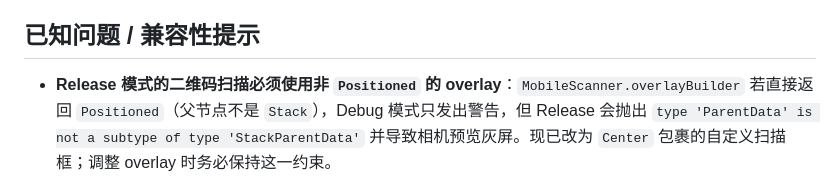
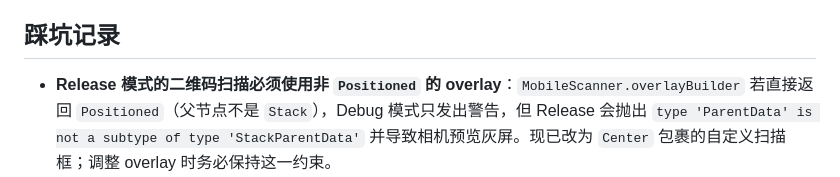
Before and after one commit to wilinz/tronclass_puls, a Markdown page: README.md, the part around the change. GitHub-like rendering.

Commit message:
Revise known issues to '踩坑记录'
Updated known issues section to include common pitfalls.

```diff
--- a/README.md
+++ b/README.md
@@ -11,7 +11,7 @@ TronClass Plus 是面向桂电同学的非官方 Tronclass 客户端，主打签
 - **Tronclass Web 入口**：内置 WebView 同步 Cookie、验证码弹窗、桌面/移动 UA 切换、缓存清理。
 - **二维码 / 数字签到**：独立页面快速扫码或填码，配合 ChangkeClient 完成后台请求。
 
-## 已知问题 / 兼容性提示
+## 踩坑记录
 
 - **Release 模式的二维码扫描必须使用非 `Positioned` 的 overlay**：`MobileScanner.overlayBuilder` 若直接返回 `Positioned`（父节点不是 `Stack`），Debug 模式只发出警告，但 Release 会抛出 `type 'ParentData' is not a subtype of type 'StackParentData'` 并导致相机预览灰屏。现已改为 `Center` 包裹的自定义扫描框；调整 overlay 时务必保持这一约束。
 - **消息提示**：丰富的 Toast 成功/失败提示与本地化文案。
```
